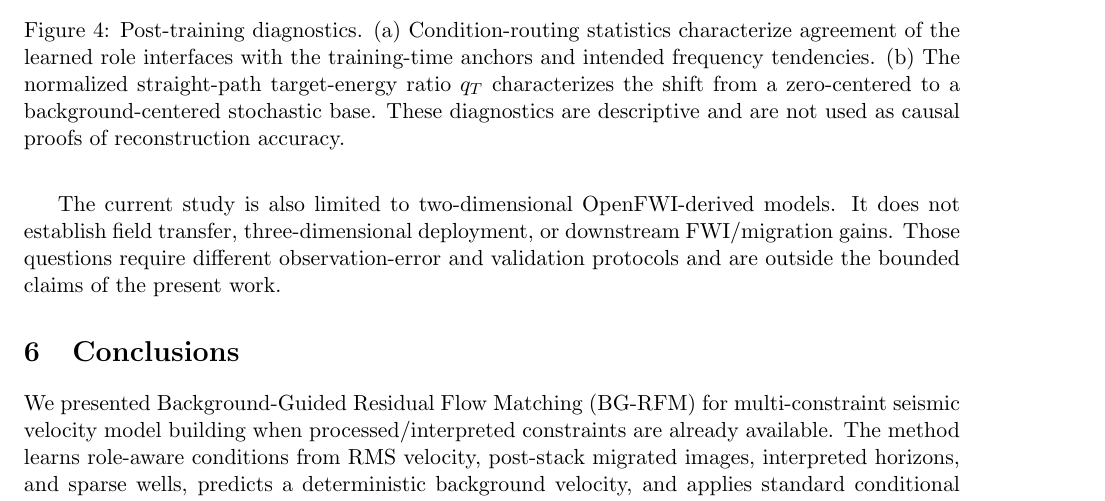
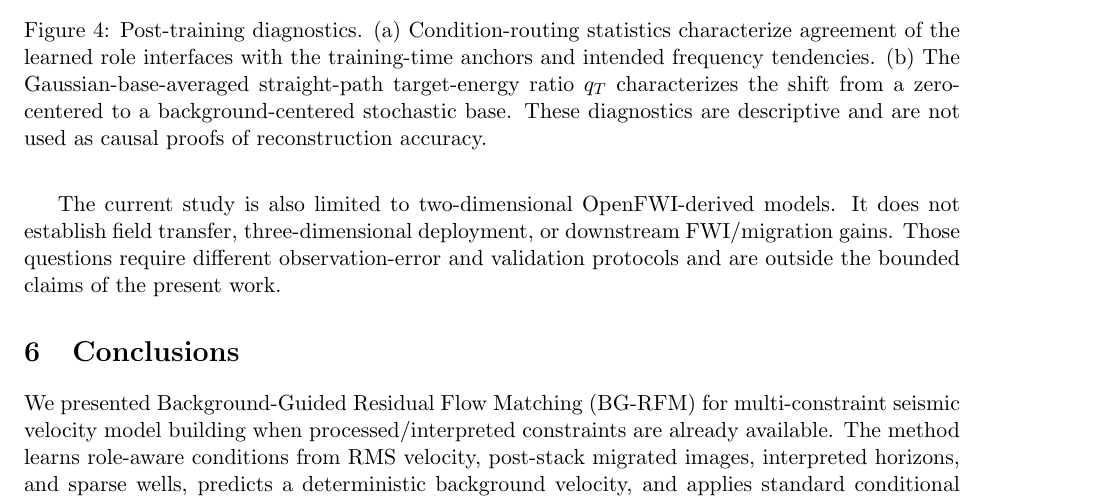
Before and after one commit to LT-xyh/seismic-diff-followup, a LaTeX thesis (docs/paper/RemoteSensing/main.tex, which reads docs/paper/RemoteSensing/figures/figure4_diagnostics.tex): part of page 13 of 16, cut so that both start at the same text. Compiled offline with pdfLaTeX.

```diff
--- a/docs/paper/RemoteSensing/figures/figure4_diagnostics.tex
+++ b/docs/paper/RemoteSensing/figures/figure4_diagnostics.tex
@@ -11,6 +11,6 @@
 \includegraphics[width=\linewidth]{../AAAI2027/figures/figure4_residual_transport/figure4_residual_transport.png}\\
 \textbf{(b)}
 \end{minipage}
-\caption{Post-training diagnostics. (a) Condition-routing statistics characterize agreement of the learned role interfaces with the training-time anchors and intended frequency tendencies. (b) The normalized straight-path target-energy ratio $q_T$ characterizes the shift from a zero-centered to a background-centered stochastic base. These diagnostics are descriptive and are not used as causal proofs of reconstruction accuracy.}
+\caption{Post-training diagnostics. (a) Condition-routing statistics characterize agreement of the learned role interfaces with the training-time anchors and intended frequency tendencies. (b) The Gaussian-base-averaged straight-path target-energy ratio $q_T$ characterizes the shift from a zero-centered to a background-centered stochastic base. These diagnostics are descriptive and are not used as causal proofs of reconstruction accuracy.}
 \label{fig:diagnostics}
 \end{figure*}
```
